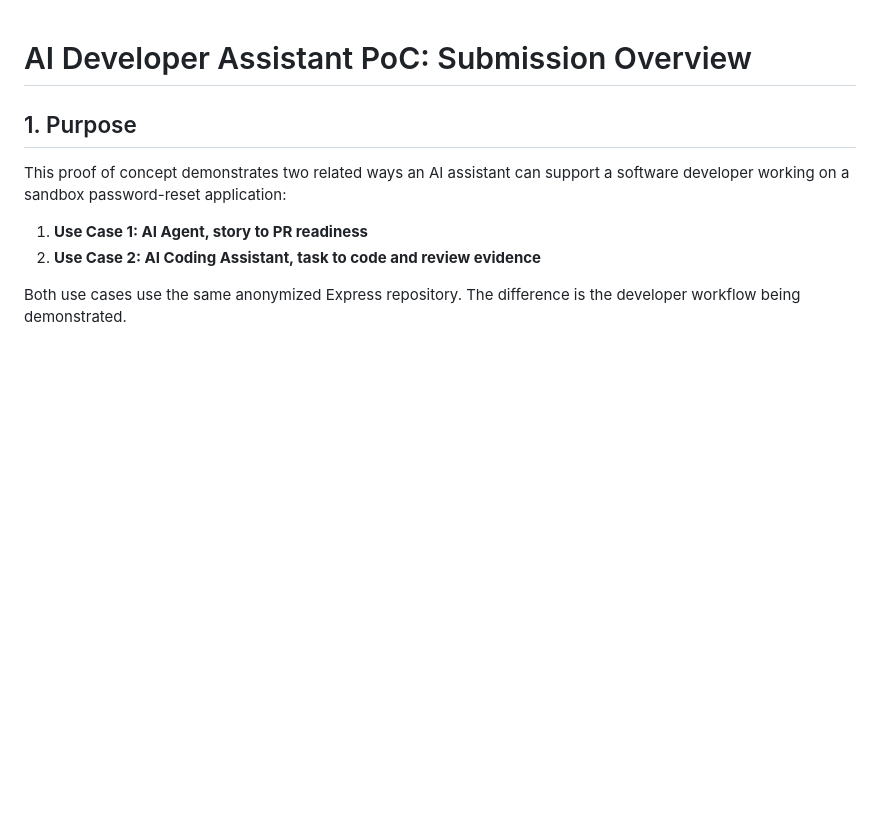
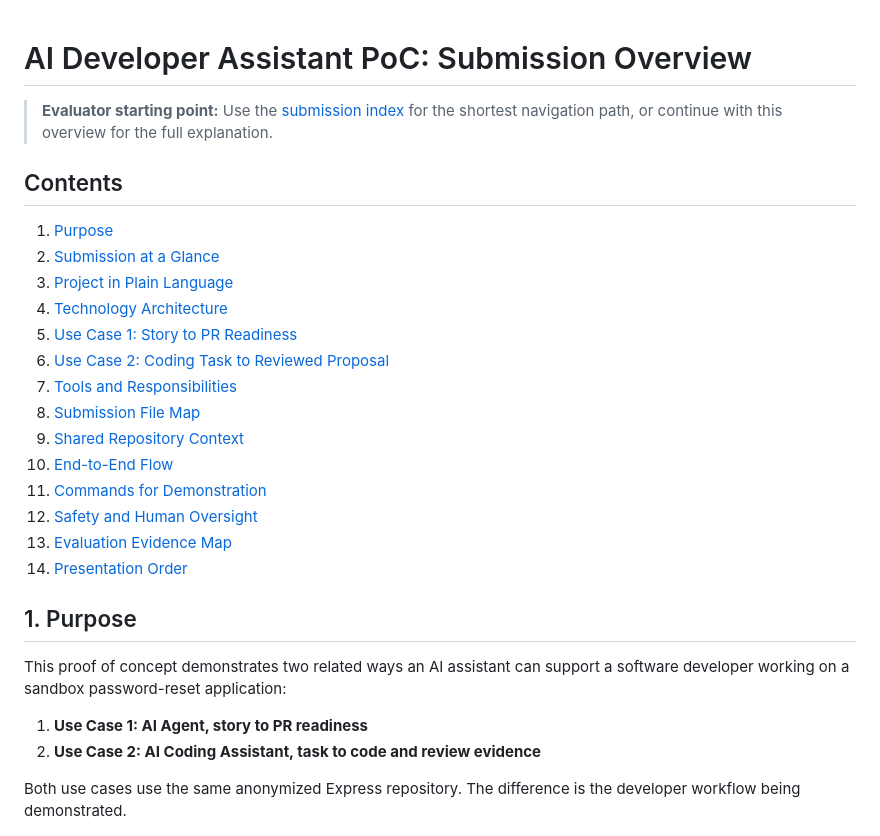
Before and after one commit to ebtenorio/MyridiusAiPoC, a Markdown page: docs/submission-overview.md, the part around the change. Rendered like a GitHub page; blank space fills up the shorter version.

Commit message:
updated submission overview and readme (index)

```diff
--- a/docs/submission-overview.md
+++ b/docs/submission-overview.md
@@ -1,4 +1,23 @@
 # AI Developer Assistant PoC: Submission Overview
+
+> **Evaluator starting point:** Use the [submission index](README.md) for the shortest navigation path, or continue with this overview for the full explanation.
+
+## Contents
+
+1. [Purpose](#1-purpose)
+2. [Submission at a Glance](#2-submission-at-a-glance)
+3. [Project in Plain Language](#3-project-in-plain-language)
+4. [Technology Architecture](#4-technology-architecture)
+5. [Use Case 1: Story to PR Readiness](#5-use-case-1-story-to-pr-readiness)
+6. [Use Case 2: Coding Task to Reviewed Proposal](#6-use-case-2-coding-task-to-reviewed-proposal)
+7. [Tools and Responsibilities](#7-tools-and-responsibilities)
+8. [Submission File Map](#8-submission-file-map)
+9. [Shared Repository Context](#9-shared-repository-context)
+10. [End-to-End Flow](#10-end-to-end-flow)
+11. [Commands for Demonstration](#11-commands-for-demonstration)
+12. [Safety and Human Oversight](#12-safety-and-human-oversight)
+13. [Evaluation Evidence Map](#13-evaluation-evidence-map)
+14. [Presentation Order](#14-presentation-order)
 
 ## 1. Purpose
 
```
Also changed, not shown: docs/README.md (added, +52 -0 lines).
